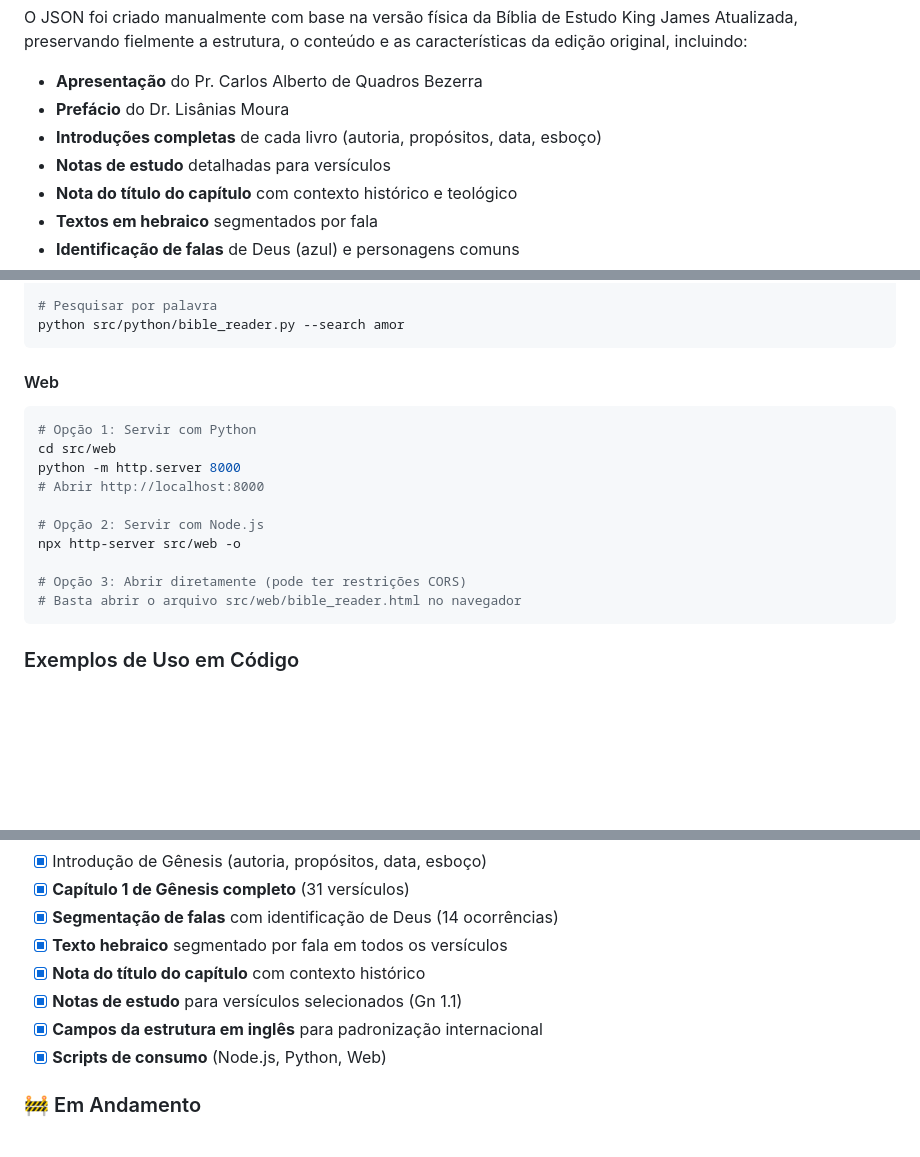
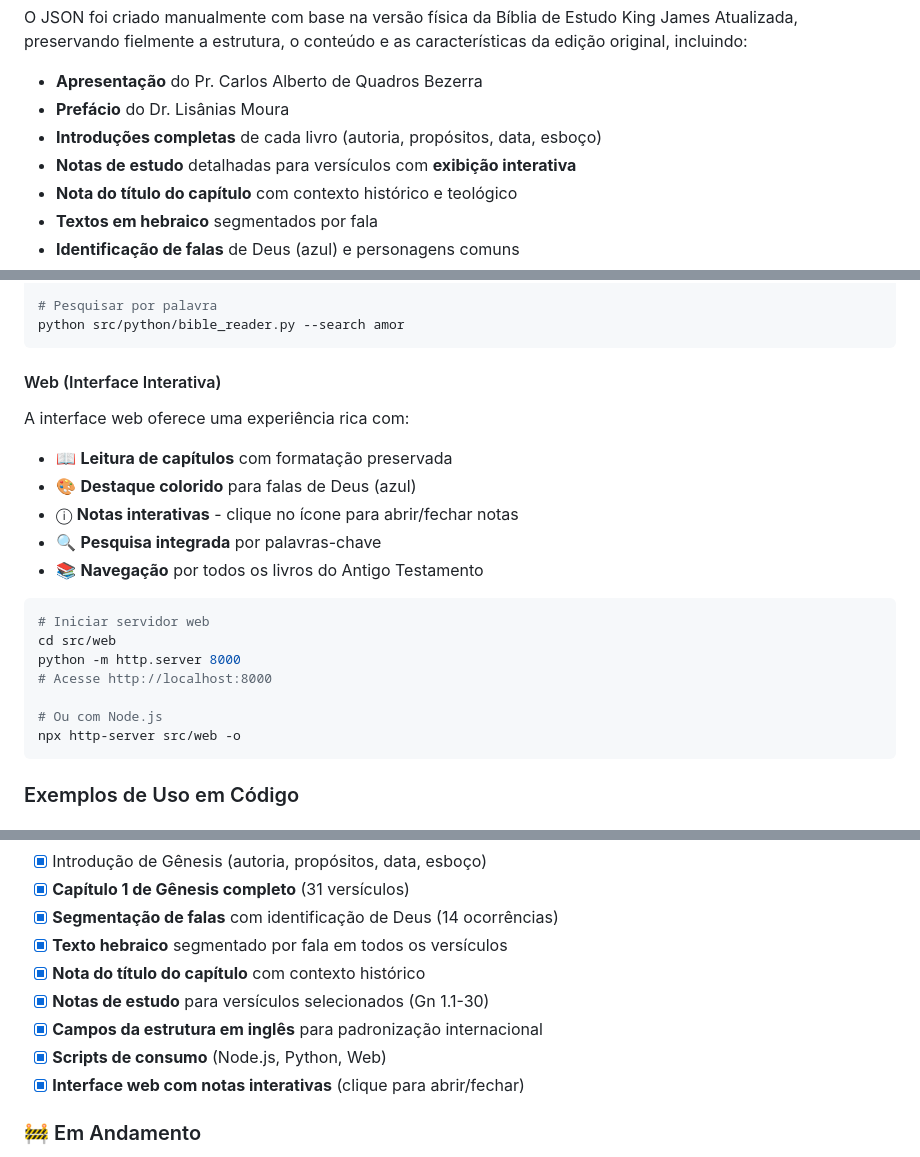
Before and after one commit to Zer0G0ld/KJA_JSON, a Markdown page: README.md, 3 parts joined by grey strips. Rendered like a GitHub page; blank space fills up the shorter version.

````diff
--- a/README.md
+++ b/README.md
@@ -15,7 +17,7 @@ O JSON foi criado manualmente com base na versão física da Bíblia de Estudo K
 - **Apresentação** do Pr. Carlos Alberto de Quadros Bezerra
 - **Prefácio** do Dr. Lisânias Moura
 - **Introduções completas** de cada livro (autoria, propósitos, data, esboço)
-- **Notas de estudo** detalhadas para versículos
+- **Notas de estudo** detalhadas para versículos com **exibição interativa**
 - **Nota do título do capítulo** com contexto histórico e teológico
 - **Textos em hebraico** segmentados por fala
 - **Identificação de falas** de Deus (azul) e personagens comuns
@@ -239,19 +242,24 @@ python src/python/bible_reader.py --verse gn 1 1
 python src/python/bible_reader.py --search amor
 ```
 
-#### Web
+#### Web (Interface Interativa)
+
+A interface web oferece uma experiência rica com:
+
+- 📖 **Leitura de capítulos** com formatação preservada
+- 🎨 **Destaque colorido** para falas de Deus (azul)
+- ⓘ **Notas interativas** - clique no ícone para abrir/fechar notas
+- 🔍 **Pesquisa integrada** por palavras-chave
+- 📚 **Navegação** por todos os livros do Antigo Testamento
 
 ```bash
-# Opção 1: Servir com Python
+# Iniciar servidor web
 cd src/web
 python -m http.server 8000
-# Abrir http://localhost:8000
+# Acesse http://localhost:8000
 
-# Opção 2: Servir com Node.js
+# Ou com Node.js
 npx http-server src/web -o
-
-# Opção 3: Abrir diretamente (pode ter restrições CORS)
-# Basta abrir o arquivo src/web/bible_reader.html no navegador
 ```
 
 ### Exemplos de Uso em Código
@@ -308,9 +316,10 @@ print(results)
 - [x] **Segmentação de falas** com identificação de Deus (14 ocorrências)
 - [x] **Texto hebraico** segmentado por fala em todos os versículos
 - [x] **Nota do título do capítulo** com contexto histórico
-- [x] **Notas de estudo** para versículos selecionados (Gn 1.1)
+- [x] **Notas de estudo** para versículos selecionados (Gn 1.1-30)
 - [x] **Campos da estrutura em inglês** para padronização internacional
 - [x] **Scripts de consumo** (Node.js, Python, Web)
+- [x] **Interface web com notas interativas** (clique para abrir/fechar)
 
 ### 🚧 Em Andamento
 - [ ] Continuação de Gênesis (capítulos 2-50)
````
Also changed, not shown: other parts of README.md (+67 -4 lines).
